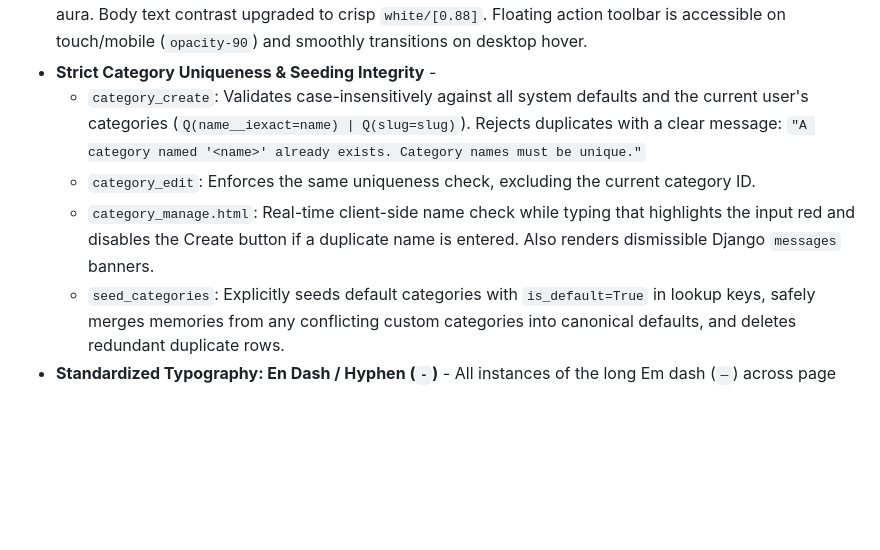
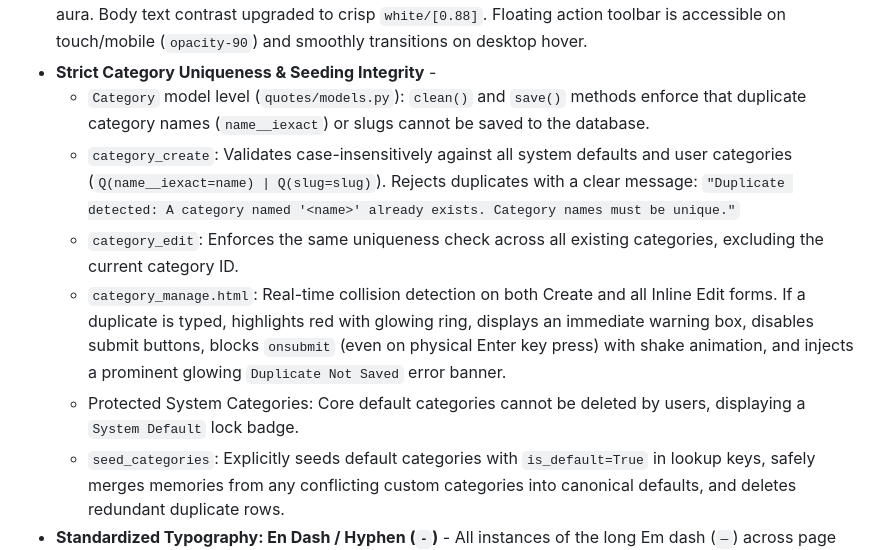
Before and after one commit to omtiwari17/Memora, a Markdown page: AGENTS.md, the part around the change. GitHub-like rendering; blank space fills up the shorter version.

Commit message:
docs: document model-level category uniqueness and client-side submit interception

```diff
--- a/AGENTS.md
+++ b/AGENTS.md
@@ -56,9 +56,11 @@ Not a notes app, not a to-do app, not a bookmark manager. It's a **personal seco
   4. **Touch & Trackpad**: Full support for native gestures on mobile and laptop trackpads.
 - **Refined Borderless Ambient Memory Cards** - Replaced dated `border-l-4` vertical left bars with a modern 1px glass border (`border border-white/[0.08] hover:border-white/[0.18]`) and a delicate 2px top category gradient line matching each category's exact accent color, accompanied by a soft radial top-left aura. Body text contrast upgraded to crisp `white/[0.88]`. Floating action toolbar is accessible on touch/mobile (`opacity-90`) and smoothly transitions on desktop hover.
 - **Strict Category Uniqueness & Seeding Integrity** -
-  - `category_create`: Validates case-insensitively against all system defaults and the current user's categories (`Q(name__iexact=name) | Q(slug=slug)`). Rejects duplicates with a clear message: `"A category named '<name>' already exists. Category names must be unique."`
-  - `category_edit`: Enforces the same uniqueness check, excluding the current category ID.
-  - `category_manage.html`: Real-time client-side name check while typing that highlights the input red and disables the Create button if a duplicate name is entered. Also renders dismissible Django `messages` banners.
+  - `Category` model level (`quotes/models.py`): `clean()` and `save()` methods enforce that duplicate category names (`name__iexact`) or slugs cannot be saved to the database.
+  - `category_create`: Validates case-insensitively against all system defaults and user categories (`Q(name__iexact=name) | Q(slug=slug)`). Rejects duplicates with a clear message: `"Duplicate detected: A category named '<name>' already exists. Category names must be unique."`
+  - `category_edit`: Enforces the same uniqueness check across all existing categories, excluding the current category ID.
+  - `category_manage.html`: Real-time collision detection on both Create and all Inline Edit forms. If a duplicate is typed, highlights red with glowing ring, displays an immediate warning box, disables submit buttons, blocks `onsubmit` (even on physical Enter key press) with shake animation, and injects a prominent glowing `Duplicate Not Saved` error banner.
+  - Protected System Categories: Core default categories cannot be deleted by users, displaying a `System Default` lock badge.
   - `seed_categories`: Explicitly seeds default categories with `is_default=True` in lookup keys, safely merges memories from any conflicting custom categories into canonical defaults, and deletes redundant duplicate rows.
 - **Standardized Typography: En Dash / Hyphen (`-`)** - All instances of the long Em dash (`—`) across page titles, branding footers, quote attributions, and auto-generated titles have been replaced with a clean hyphen / En dash (`-`), while retaining regex pattern support (`[-—–~]`) for pasted quote content.
 - **Type-Aware Card Rendering** - Cards render custom visual layouts per category slug:
```
